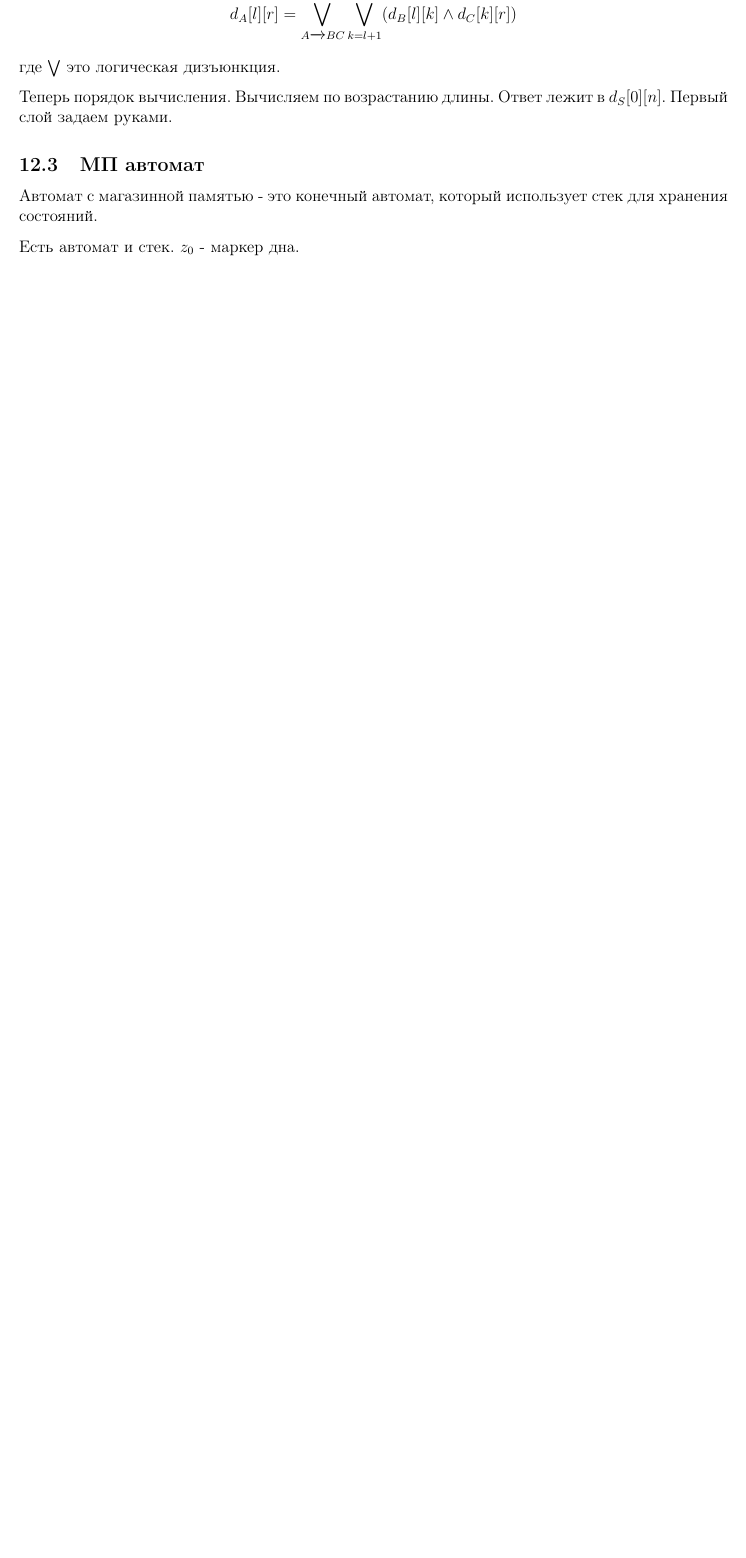
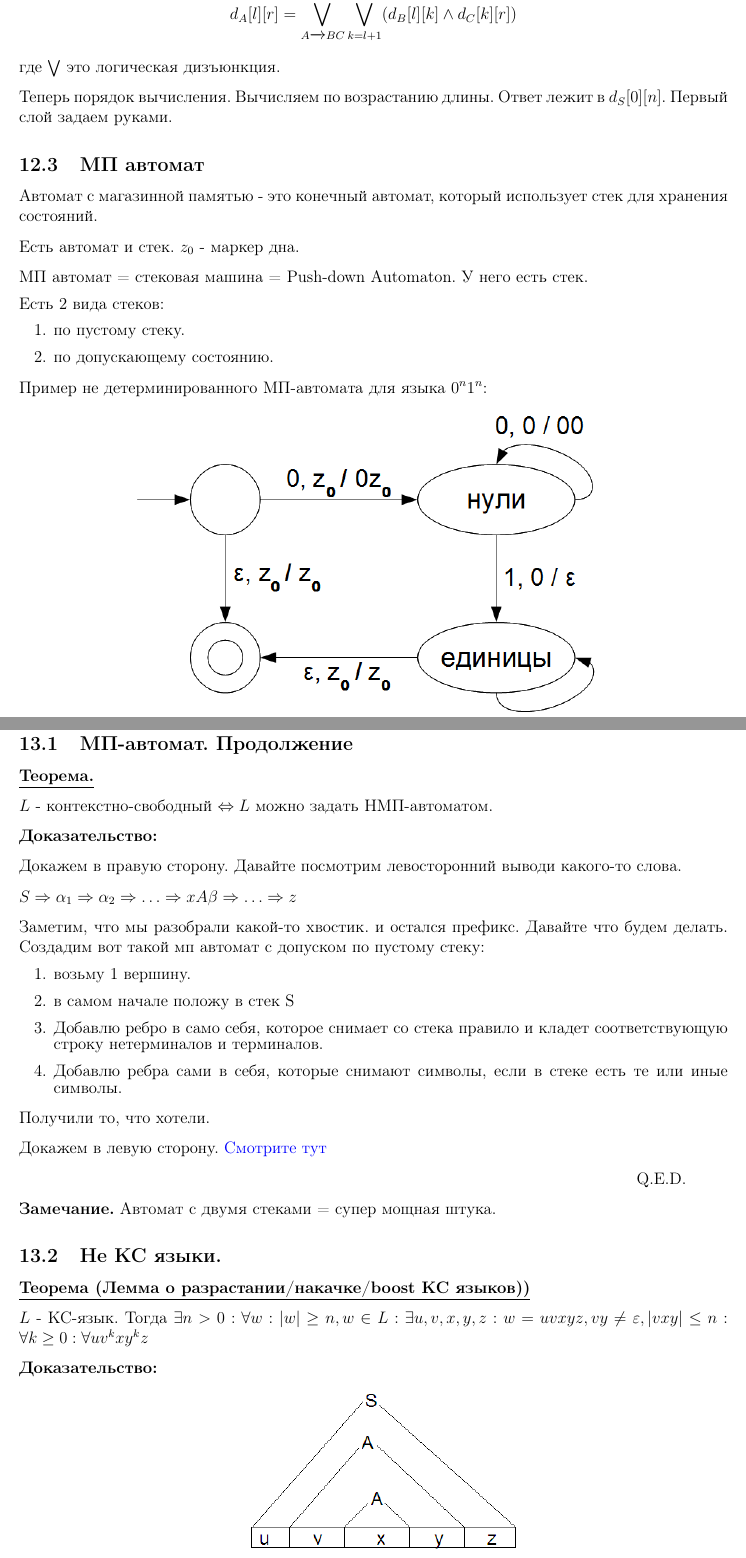
Before and after one commit to VyacheslavChepelin/ct-notes, a LaTeX document (notes-source/DiscretMath/DiscretMath-2/main.tex, which reads notes-source/DiscretMath/DiscretMath-2/sections/12.tex, notes-source/DiscretMath/DiscretMath-2/sections/13.tex): part of page 37 of 38 before the commit and two parts of pages 37 and 38 of 40 after it, the two joined at a grey line, cut so that both start at the same text, the shorter picture padded with empty space. Compiled offline with pdfLaTeX.

Commit message:
Updated Discret Math second sem

```diff
--- a/notes-source/DiscretMath/DiscretMath-2/sections/12.tex
+++ b/notes-source/DiscretMath/DiscretMath-2/sections/12.tex
@@ -50,3 +50,15 @@ $$d_A [l][r] = \bigvee\limits_{A\xrightarrow{} BC} \bigvee\limits_{k=l+1}^{r-l}(
 Автомат с магазинной памятью -  это конечный автомат, который использует стек для хранения состояний.
 
 Есть автомат и стек. $z_0$ - маркер дна.
+
+
+
+МП автомат = стековая машина = Push-down Automaton. У него есть стек.
+
+Есть 2 вида стеков:
+\begin{enumerate}
+    \item по пустому стеку.
+    \item по допускающему состоянию.
+\end{enumerate}
+
+Пример не детерминированного МП-автомата для языка $0^n1^n$:
--- /dev/null
+++ b/notes-source/DiscretMath/DiscretMath-2/sections/13.tex
@@ -0,0 +1,46 @@
+\subsection{МП-автомат. Продолжение}
+
+\thmm{Теорема.}
+
+$L$ - контекстно-свободный $\Leftrightarrow L$ можно задать НМП-автоматом.
+
+\textbf{Доказательство:}
+
+Докажем в правую сторону. Давайте посмотрим левосторонний выводи какого-то слова.
+
+$S \Rightarrow \alpha_1 \Rightarrow \alpha_2 \Rightarrow \ldots \Rightarrow x A \beta \Rightarrow\ldots \Rightarrow z$
+
+Заметим, что мы разобрали какой-то хвостик. и остался префикс. Давайте что будем делать. Создадим вот такой мп автомат с допуском по пустому стеку:
+
+\begin{enumerate}
+    \item возьму 1 вершину.
+    \item в самом начале положу в стек S
+    \item Добавлю ребро в само себя, которое снимает со стека правило и кладет соответствующую строку нетерминалов и терминалов.
+    \item Добавлю ребра сами в себя, которые снимают символы, если в стеке есть те или иные символы.
+\end{enumerate}
+Получили то, что хотели.
+
+
+Докажем в левую сторону. \href{https://clck.ru/3LyoXX}{Смотрите тут}
+
+\hfill Q.E.D.
+
+
+\textbf{Замечание.} Автомат с двумя стеками = супер мощная штука.
+
+
+\subsection{Не КС языки.}
+
+\thmm{Теорема (Лемма о разрастании/накачке/boost КС языков))}
+
+$L$ - КС-язык. Тогда $\exists n > 0: \forall w: |w|\geq n, w \in L: \exists u,v,x,y,z: w= uvxyz, vy \neq \varepsilon, |vxy|\leq n: \forall k \geq 0: \forall uv^kxy^kz$
+
+\textbf{Доказательство:}
+
+\begin{center}
+   \includegraphics[width=8cm]{assets/13_2_1.png}
+\end{center}
+
+Для полного доказательства переходите  \href{https://clck.ru/3LyofA}{сюда}
+
+\hfill Q.E.D.
```
Also changed, not shown: notes-source/DiscretMath/DiscretMath-2/document.tex (+6 -0 lines), notes-source/DiscretMath/DiscretMath-2/sections/14.tex (added, +25 -0 lines), notes-source/DiscretMath/DiscretMath-2/assets/12_3_1.png (added), notes-source/DiscretMath/DiscretMath-2/assets/13_2_1.png (added), src/DiscretMath/DiscretMath-2.pdf, notes-source/DiscretMath/DiscretMath-2/sections/12.tex (4 more changed lines).
